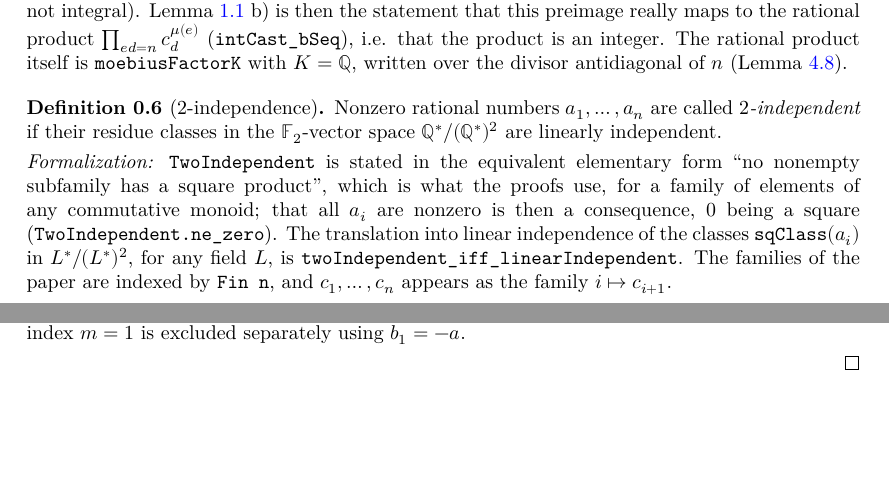
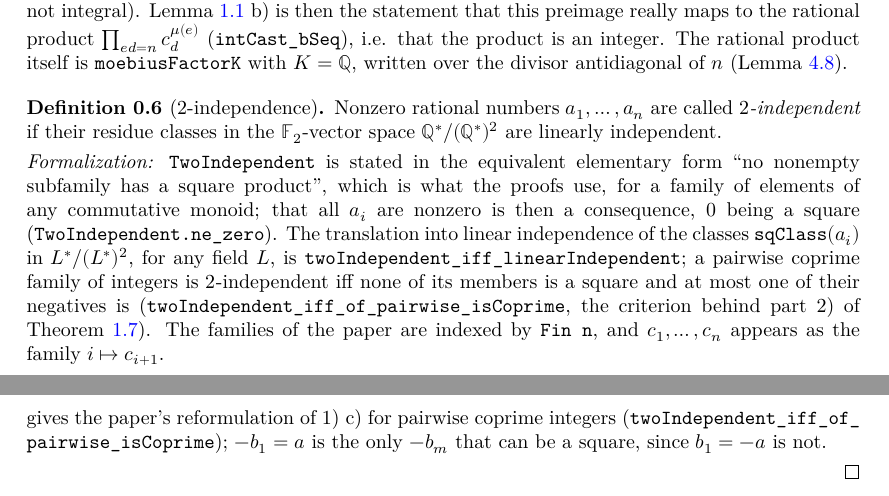
Before and after one commit to MichaelStollBayreuth/QuadraticIterates, a LaTeX thesis (blueprint/src/print.tex, which reads blueprint/src/chapters/00-intro.tex, blueprint/src/chapters/01-criterion.tex): two parts of pages 5 and 10 of 19, joined at a grey line, cut so that both start at the same text, the shorter picture padded with empty space. Compiled offline with XeLaTeX.

Commit message:
Characterize 2-independence of pairwise coprime integers
`twoIndependent_iff_of_pairwise_isCoprime`: a pairwise coprime family of integers is
2-independent iff none of its members is a square and at most one of their negatives is (the
paper's reformulation of 1) c) in the proof of the Section 1 theorem); `twoIndependent_intCast_iff`
moves between `ℤ` and `ℚ`, and `isSquare_abs_iff` joins the Squares mirror. Part 2 of the
Section 1 theorem is then the observation that `b_1 = -a` is the only possible exception.

Co-Authored-By: Claude Fable 5.1 <noreply@anthropic.com>

```diff
--- a/blueprint/src/chapters/00-intro.tex
+++ b/blueprint/src/chapters/00-intro.tex
@@ -123,7 +123,9 @@ $|b_n|$ is not a square when $2 \le n \le 5 \cdot 10^7$.
     QuadraticIterates.TwoIndependent.not_isSquare,
     QuadraticIterates.twoIndependent_iff_linearIndependent,
     QuadraticIterates.TwoIndependent.of_snoc, QuadraticIterates.twoIndependent_snoc_iff,
-    Fin.exists_eq_map_castSuccEmb_or_insert_last, sqClass}
+    Fin.exists_eq_map_castSuccEmb_or_insert_last, sqClass,
+    QuadraticIterates.twoIndependent_intCast_iff,
+    QuadraticIterates.twoIndependent_iff_of_pairwise_isCoprime}
   \leanok
   Nonzero rational numbers $a_1, \dots, a_n$ are called \emph{$2$-independent} if their residue
   classes in the $\FF_2$-vector space $\QQ^*/(\QQ^*)^2$ are linearly independent.
@@ -132,6 +134,9 @@ $|b_n|$ is not a square when $2 \le n \le 5 \cdot 10^7$.
   commutative monoid; that all $a_i$ are nonzero is then a consequence, $0$ being a square
   (\lname{TwoIndependent.ne\_zero}). The translation into linear independence of the classes
   $\texttt{sqClass}(a_i)$ in $L^*/(L^*)^2$, for any field $L$, is
-  \lname{twoIndependent\_iff\_linearIndependent}. The families of the paper are indexed by
-  \texttt{Fin n}, and $c_1, \dots, c_n$ appears as the family $i \mapsto c_{i+1}$.}
+  \lname{twoIndependent\_iff\_linearIndependent}; a pairwise coprime family of integers is
+  $2$-independent iff none of its members is a square and at most one of their negatives is
+  (\lname{twoIndependent\_iff\_of\_pairwise\_isCoprime}, the criterion behind part 2) of
+  Theorem~\ref{thm:section1}). The families of the paper are indexed by \texttt{Fin n}, and
+  $c_1, \dots, c_n$ appears as the family $i \mapsto c_{i+1}$.}
 \end{definition}
--- a/blueprint/src/chapters/01-criterion.tex
+++ b/blueprint/src/chapters/01-criterion.tex
@@ -327,6 +327,8 @@ Summing up, we can now prove the following
   others, by Möbius inversion in both directions), and $2$-independence of a family of $n$
   vectors is equivalent to that span having dimension $n$. In 2), the passage from a square
   subproduct to a single square factor is the pairwise coprimality of the $b_m$: a square product
-  of pairwise coprime integers has all $|b_m|$ square (Lemma~\ref{lem:coprimesquare}); the index
-  $m = 1$ is excluded separately using $b_1 = -a$.}
+  of pairwise coprime integers has all $|b_m|$ square (Lemma~\ref{lem:coprimesquare}), which
+  gives the paper's reformulation of 1)~c) for pairwise coprime integers
+  (\lname{twoIndependent\_iff\_of\_pairwise\_isCoprime}); $-b_1 = a$ is the only $-b_m$ that
+  can be a square, since $b_1 = -a$ is not.}
 \end{proof}
```
Also changed, not shown: blueprint/src/chapters/04-support.tex (+1 -1 lines), 3 other files.
